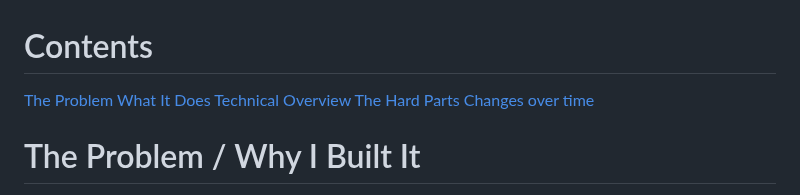
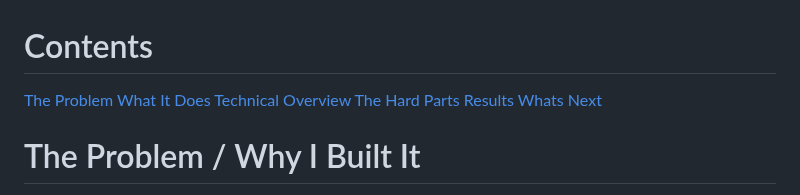
Before and after one commit to Saarsy/Portfolio, a Markdown page: Dialzero/DialZero Documentation.md, the part around the change. Drawn GitHub-style.

```diff
--- a/Dialzero/DialZero Documentation.md
+++ b/Dialzero/DialZero Documentation.md
@@ -3,7 +3,8 @@
 [What It Does](#what-it-does)
 [Technical Overview](#technical-overview)
 [The Hard Parts](#the-hard-parts)
-[Changes over time](#Changes-over-time)
+[Results](#Results)
+[Whats Next](#Whats-Next)
 # The Problem / Why I Built It
 Using a computer for many years, I found that the volume control was way too hard. I had to stretch my finger across the keyboard to press FN + F2 or F3, to control my volume. I realized it wasn't fast, and I just didn't like it. I knew I could make it more satisfying, more interactive, and way faster, so I could control the volume without thinking about it. That’s when it hit me: I had to design and create my own product that solves this issue I had, using the materials and tools I already had. After thinking about it, I realized that I could create a media controller that could control the volume, along with any media that I'm playing or watching.
 # What It Does
```
